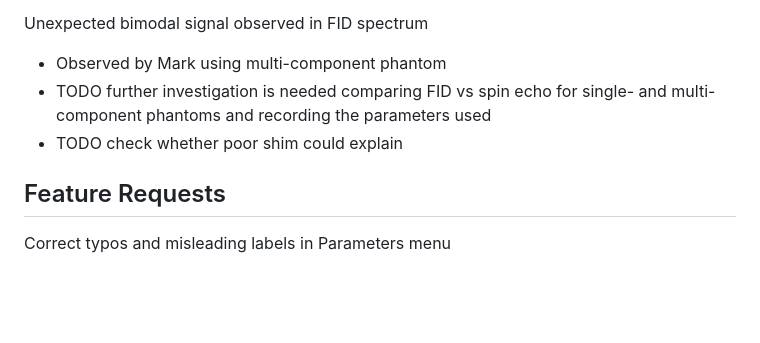
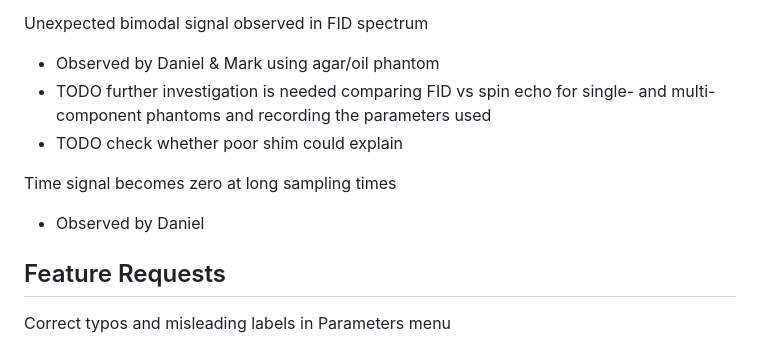
Before and after one commit to ahannum/MRtabletop, a Markdown page: README.md, the part around the change. Rendered like a GitHub page; blank space fills up the shorter version.

Commit message:
Add sampling time bug

```diff
--- a/README.md
+++ b/README.md
@@ -43,9 +43,12 @@ Reducing FOV does not shorten scan time as expected (fewer phase encode lines)
 -	Alex suspects this is more of a suboptimal UI design than a bug: the “Resolution” field does not set pixel size directly, but rather the number of pixels (the image matrix size). Hence changes to the field of view result in inversely proportional changes to the pixel size in order to preserve the matrix size.
 
 Unexpected bimodal signal observed in FID spectrum
--	Observed by Mark using multi-component phantom
+-	Observed by Daniel & Mark using agar/oil phantom
 -	TODO further investigation is needed comparing FID vs spin echo for single- and multi-component phantoms and recording the parameters used
 -	TODO check whether poor shim could explain
+
+Time signal becomes zero at long sampling times
+- Observed by Daniel
 
 
 ## Feature Requests
```
